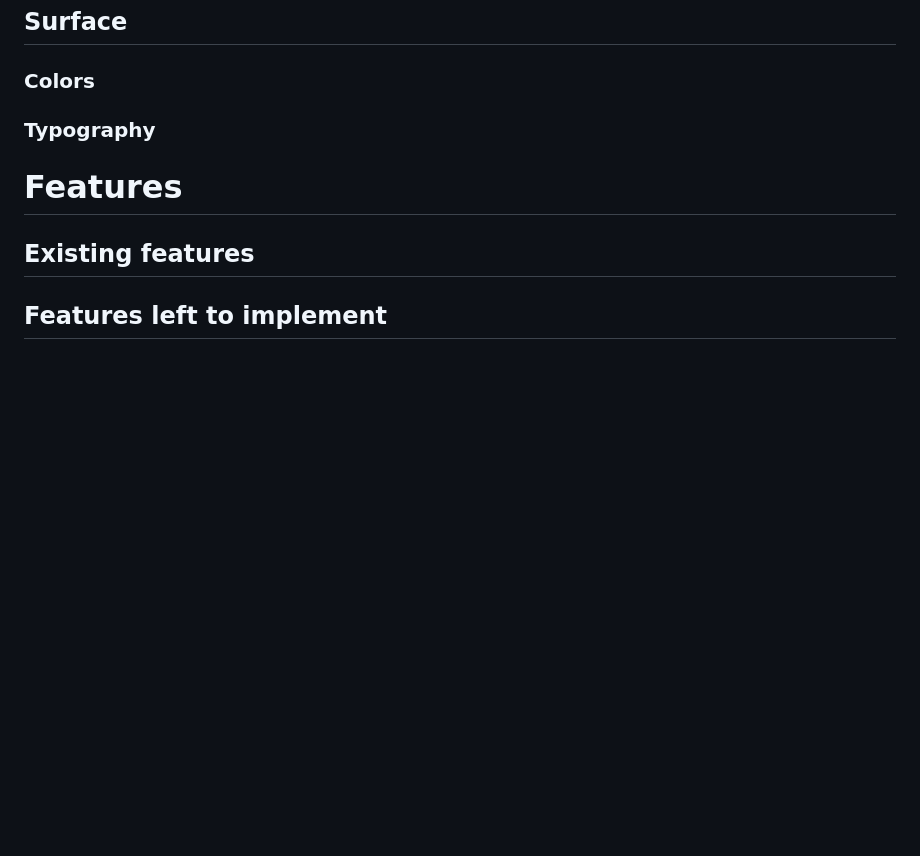
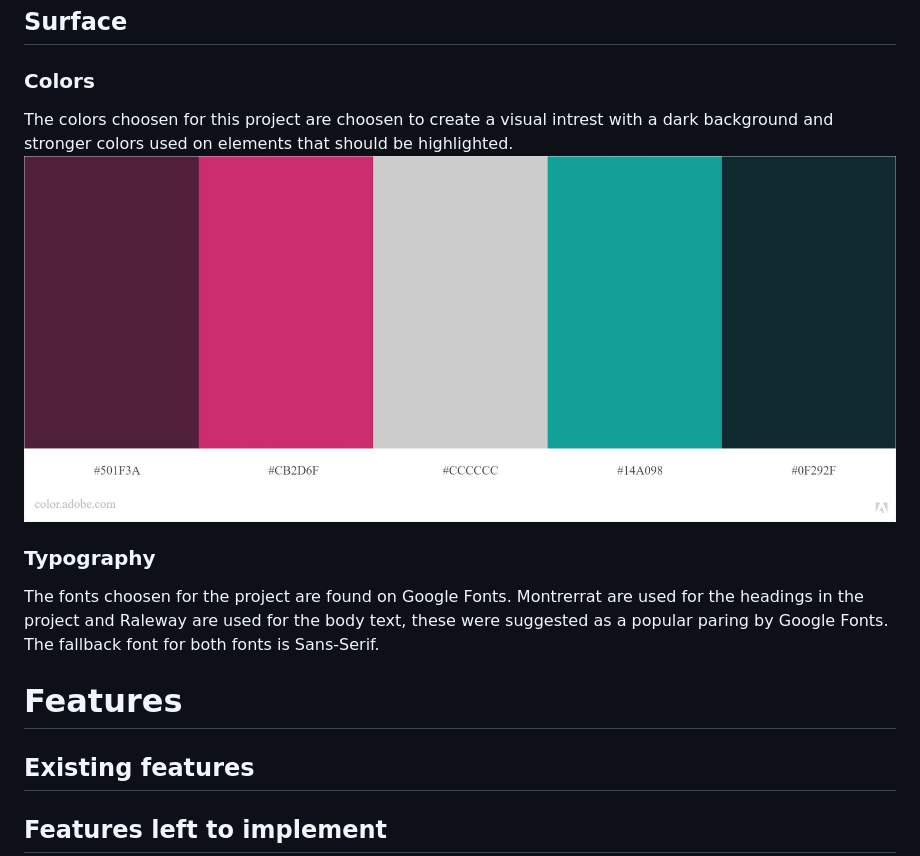
Before and after one commit to MariaLundgren/CO-OP-Game-Review, a Markdown page: README.md, the part around the change. GitHub-like rendering; pictures changed too: assets/docs/images/color-scheme.jpeg (added); blank space fills up the shorter version.

Commit message:
Added UX surface section to Readme

```diff
--- a/README.md
+++ b/README.md
@@ -47,7 +47,10 @@ Figma was used to create wireframes that are linked below.
 
 ### Colors
 
+The colors choosen for this project are choosen to create a visual intrest with a dark background and stronger colors used on elements that should be highlighted.
+![Color scheme](assets/docs/images/color-scheme.jpeg)
 ### Typography
+The fonts choosen for the project are found on Google Fonts. Montrerrat are used for the headings in the project and Raleway are used for the body text, these were suggested as a popular paring by Google Fonts. The fallback font for both fonts is Sans-Serif.
 
 # Features
 
```
